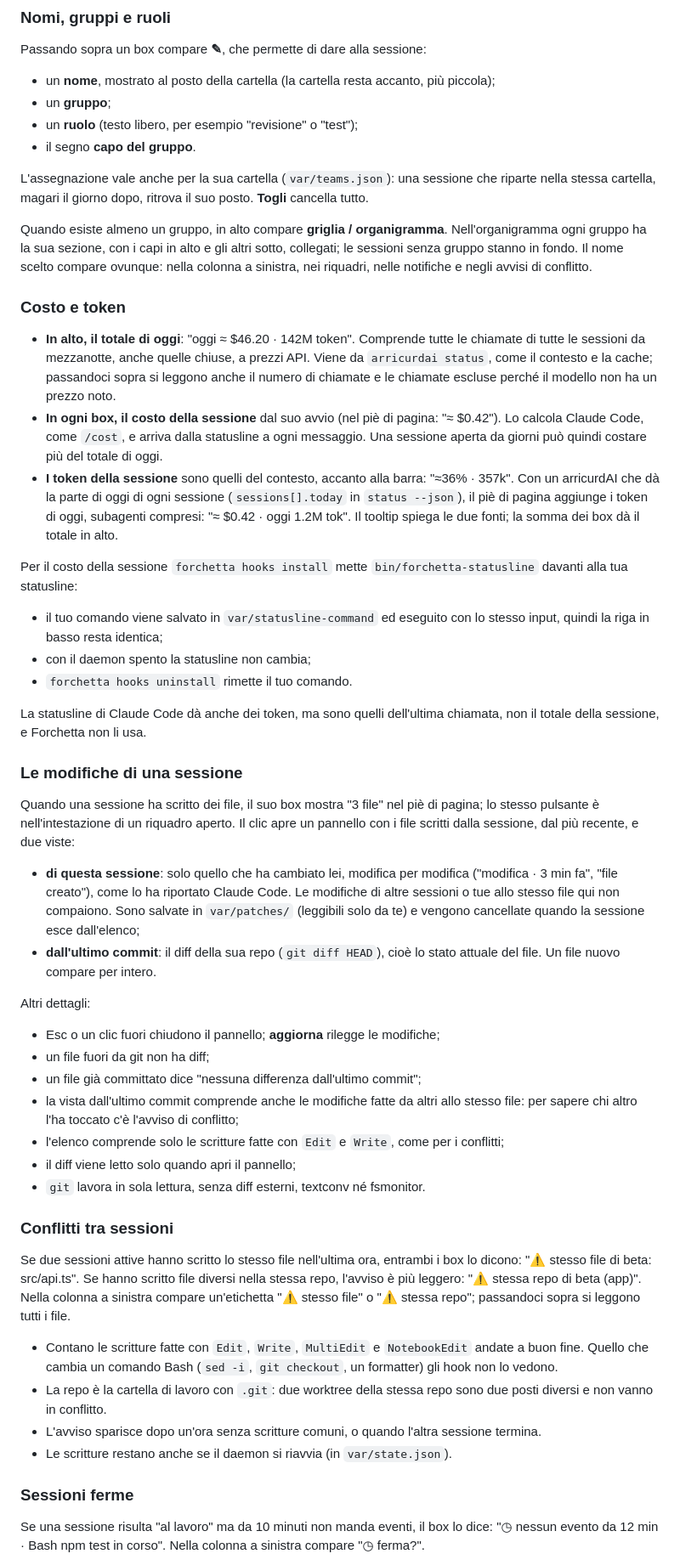
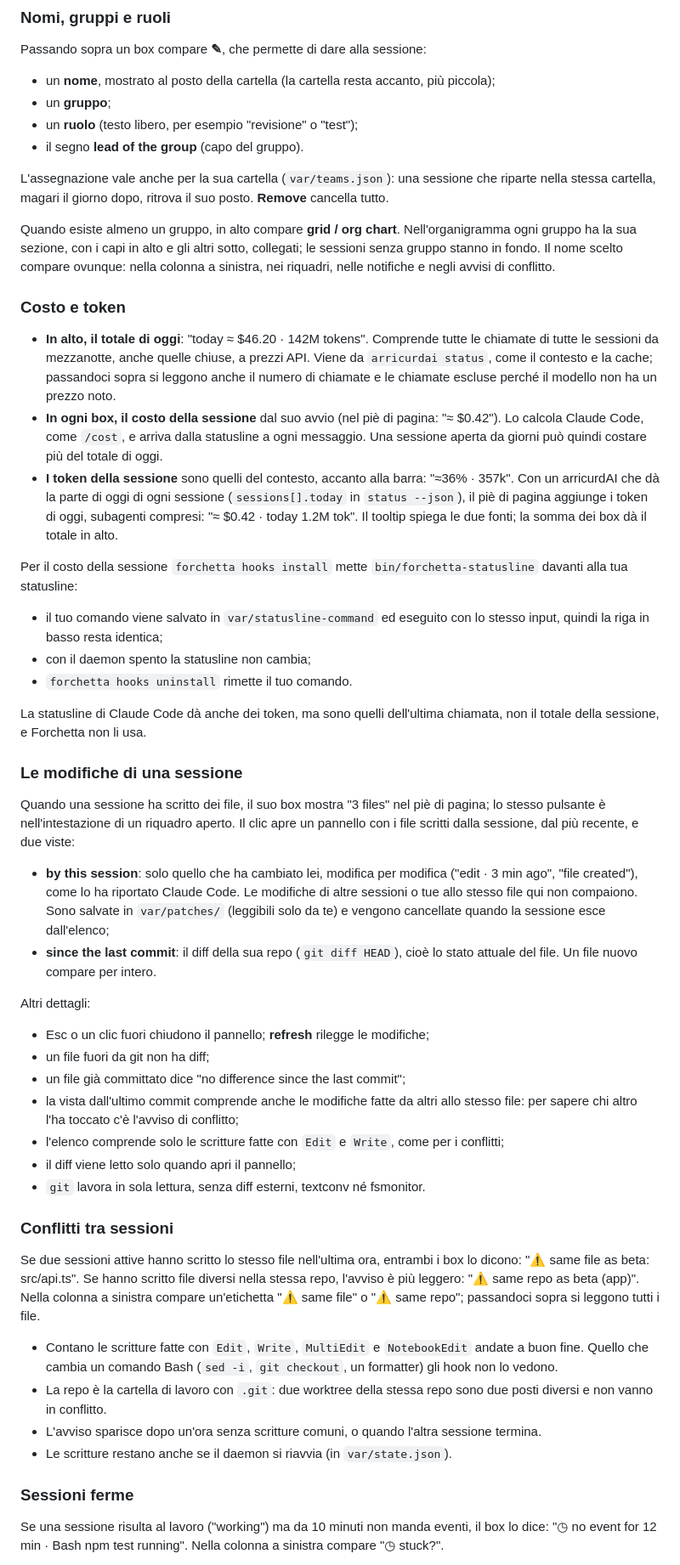
Before and after one commit to alessiodonato/forchetta, a Markdown page: README.it.md, the part around one of its changes. Shown at 85% size. Rendered like a GitHub page.

```diff
--- a/README.it.md
+++ b/README.it.md
@@ -119,17 +125,17 @@ Passando sopra un box compare **✎**, che permette di dare alla sessione:
 - un **nome**, mostrato al posto della cartella (la cartella resta accanto, più piccola);
 - un **gruppo**;
 - un **ruolo** (testo libero, per esempio "revisione" o "test");
-- il segno **capo del gruppo**.
+- il segno **lead of the group** (capo del gruppo).
 
-L'assegnazione vale anche per la sua cartella (`var/teams.json`): una sessione che riparte nella stessa cartella, magari il giorno dopo, ritrova il suo posto. **Togli** cancella tutto.
+L'assegnazione vale anche per la sua cartella (`var/teams.json`): una sessione che riparte nella stessa cartella, magari il giorno dopo, ritrova il suo posto. **Remove** cancella tutto.
 
-Quando esiste almeno un gruppo, in alto compare **griglia / organigramma**. Nell'organigramma ogni gruppo ha la sua sezione, con i capi in alto e gli altri sotto, collegati; le sessioni senza gruppo stanno in fondo. Il nome scelto compare ovunque: nella colonna a sinistra, nei riquadri, nelle notifiche e negli avvisi di conflitto.
+Quando esiste almeno un gruppo, in alto compare **grid / org chart**. Nell'organigramma ogni gruppo ha la sua sezione, con i capi in alto e gli altri sotto, collegati; le sessioni senza gruppo stanno in fondo. Il nome scelto compare ovunque: nella colonna a sinistra, nei riquadri, nelle notifiche e negli avvisi di conflitto.
 
 ### Costo e token
 
-- **In alto, il totale di oggi**: "oggi ≈ $46.20 · 142M token". Comprende tutte le chiamate di tutte le sessioni da mezzanotte, anche quelle chiuse, a prezzi API. Viene da `arricurdai status`, come il contesto e la cache; passandoci sopra si leggono anche il numero di chiamate e le chiamate escluse perché il modello non ha un prezzo noto.
+- **In alto, il totale di oggi**: "today ≈ $46.20 · 142M tokens". Comprende tutte le chiamate di tutte le sessioni da mezzanotte, anche quelle chiuse, a prezzi API. Viene da `arricurdai status`, come il contesto e la cache; passandoci sopra si leggono anche il numero di chiamate e le chiamate escluse perché il modello non ha un prezzo noto.
 - **In ogni box, il costo della sessione** dal suo avvio (nel piè di pagina: "≈ $0.42"). Lo calcola Claude Code, come `/cost`, e arriva dalla statusline a ogni messaggio. Una sessione aperta da giorni può quindi costare più del totale di oggi.
-- **I token della sessione** sono quelli del contesto, accanto alla barra: "≈36% · 357k". Con un arricurdAI che dà la parte di oggi di ogni sessione (`sessions[].today` in `status --json`), il piè di pagina aggiunge i token di oggi, subagenti compresi: "≈ $0.42 · oggi 1.2M tok". Il tooltip spiega le due fonti; la somma dei box dà il totale in alto.
+- **I token della sessione** sono quelli del contesto, accanto alla barra: "≈36% · 357k". Con un arricurdAI che dà la parte di oggi di ogni sessione (`sessions[].today` in `status --json`), il piè di pagina aggiunge i token di oggi, subagenti compresi: "≈ $0.42 · today 1.2M tok". Il tooltip spiega le due fonti; la somma dei box dà il totale in alto.
 
 Per il costo della sessione `forchetta hooks install` mette `bin/forchetta-statusline` davanti alla tua statusline:
 - il tuo comando viene salvato in `var/statusline-command` ed eseguito con lo stesso input, quindi la riga in basso resta identica;
@@ -140,14 +146,14 @@ La statusline di Claude Code dà anche dei token, ma sono quelli dell'ultima chi
 
 ### Le modifiche di una sessione
 
-Quando una sessione ha scritto dei file, il suo box mostra "3 file" nel piè di pagina; lo stesso pulsante è nell'intestazione di un riquadro aperto. Il clic apre un pannello con i file scritti dalla sessione, dal più recente, e due viste:
-- **di questa sessione**: solo quello che ha cambiato lei, modifica per modifica ("modifica · 3 min fa", "file creato"), come lo ha riportato Claude Code. Le modifiche di altre sessioni o tue allo stesso file qui non compaiono. Sono salvate in `var/patches/` (leggibili solo da te) e vengono cancellate quando la sessione esce dall'elenco;
-- **dall'ultimo commit**: il diff della sua repo (`git diff HEAD`), cioè lo stato attuale del file. Un file nuovo compare per intero.
+Quando una sessione ha scritto dei file, il suo box mostra "3 files" nel piè di pagina; lo stesso pulsante è nell'intestazione di un riquadro aperto. Il clic apre un pannello con i file scritti dalla sessione, dal più recente, e due viste:
+- **by this session**: solo quello che ha cambiato lei, modifica per modifica ("edit · 3 min ago", "file created"), come lo ha riportato Claude Code. Le modifiche di altre sessioni o tue allo stesso file qui non compaiono. Sono salvate in `var/patches/` (leggibili solo da te) e vengono cancellate quando la sessione esce dall'elenco;
+- **since the last commit**: il diff della sua repo (`git diff HEAD`), cioè lo stato attuale del file. Un file nuovo compare per intero.
 
 Altri dettagli:
-- Esc o un clic fuori chiudono il pannello; **aggiorna** rilegge le modifiche;
+- Esc o un clic fuori chiudono il pannello; **refresh** rilegge le modifiche;
 - un file fuori da git non ha diff;
-- un file già committato dice "nessuna differenza dall'ultimo commit";
+- un file già committato dice "no difference since the last commit";
 - la vista dall'ultimo commit comprende anche le modifiche fatte da altri allo stesso file: per sapere chi altro l'ha toccato c'è l'avviso di conflitto;
 - l'elenco comprende solo le scritture fatte con `Edit` e `Write`, come per i conflitti;
 - il diff viene letto solo quando apri il pannello;
@@ -155,7 +161,7 @@ Altri dettagli:
 
 ### Conflitti tra sessioni
 
-Se due sessioni attive hanno scritto lo stesso file nell'ultima ora, entrambi i box lo dicono: "⚠ stesso file di beta: src/api.ts". Se hanno scritto file diversi nella stessa repo, l'avviso è più leggero: "⚠ stessa repo di beta (app)". Nella colonna a sinistra compare un'etichetta "⚠ stesso file" o "⚠ stessa repo"; passandoci sopra si leggono tutti i file.
+Se due sessioni attive hanno scritto lo stesso file nell'ultima ora, entrambi i box lo dicono: "⚠ same file as beta: src/api.ts". Se hanno scritto file diversi nella stessa repo, l'avviso è più leggero: "⚠ same repo as beta (app)". Nella colonna a sinistra compare un'etichetta "⚠ same file" o "⚠ same repo"; passandoci sopra si leggono tutti i file.
 
 - Contano le scritture fatte con `Edit`, `Write`, `MultiEdit` e `NotebookEdit` andate a buon fine. Quello che cambia un comando Bash (`sed -i`, `git checkout`, un formatter) gli hook non lo vedono.
 - La repo è la cartella di lavoro con `.git`: due worktree della stessa repo sono due posti diversi e non vanno in conflitto.
@@ -164,5 +170,5 @@ Se due sessioni attive hanno scritto lo stesso file nell'ultima ora, entrambi i
 
 ### Sessioni ferme
 
-Se una sessione risulta "al lavoro" ma da 10 minuti non manda eventi, il box lo dice: "◷ nessun evento da 12 min · Bash npm test in corso". Nella colonna a sinistra compare "◷ ferma?".
+Se una sessione risulta al lavoro ("working") ma da 10 minuti non manda eventi, il box lo dice: "◷ no event for 12 min · Bash npm test running". Nella colonna a sinistra compare "◷ stuck?".
 
```
Also changed, not shown: other parts of README.it.md (+36 -30 lines), README.md (added, +356 -0 lines), docs/img/workspace.png, 3 other files.
